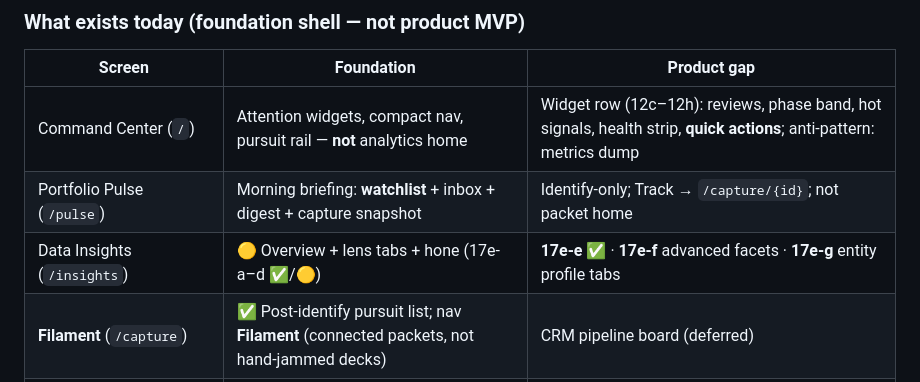
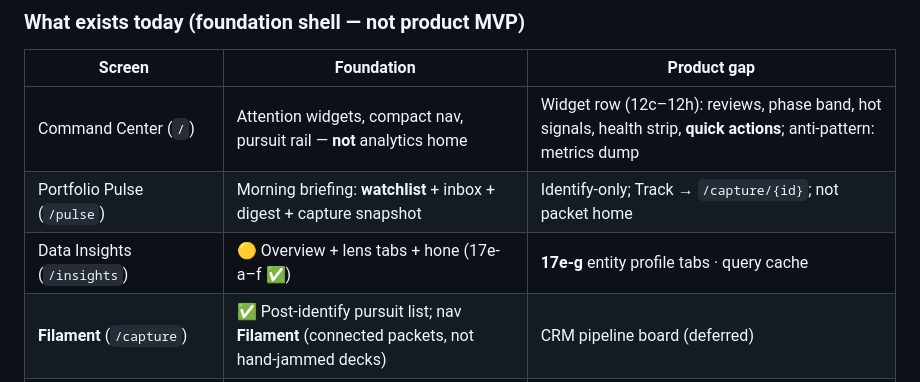
Before and after one commit to BdM-15/ariadne-capform, a Markdown page: docs/PLAN.md, the part around one of its changes. GitHub-like rendering.

Commit message:
docs(PLAN): mark 17e-c and 17e-f complete, 17e-g next P1

```diff
--- a/docs/PLAN.md
+++ b/docs/PLAN.md
@@ -654,7 +654,7 @@ All AI/skill/research outputs land as `candidate` + `pending_review`. Promotion
 |--------|------------|-------------|
 | Command Center (`/`) | Attention widgets, compact nav, pursuit rail — **not** analytics home | Widget row (12c–12h): reviews, phase band, hot signals, health strip, **quick actions**; anti-pattern: metrics dump |
 | Portfolio Pulse (`/pulse`) | Morning briefing: **watchlist** + inbox + digest + capture snapshot | Identify-only; Track → `/capture/{id}`; not packet home |
-| Data Insights (`/insights`) | 🟡 Overview + lens tabs + hone (17e-a–d ✅/🟡) | **17e-e** ✅ · **17e-f** advanced facets · **17e-g** entity profile tabs |
+| Data Insights (`/insights`) | 🟡 Overview + lens tabs + hone (17e-a–f ✅) | **17e-g** entity profile tabs · query cache |
 | **Filament** (`/capture`) | ✅ Post-identify pursuit list; nav **Filament** (connected packets, not hand-jammed decks) | CRM pipeline board (deferred) |
 | Filament workspace (`/capture/{id}`) | ✅ Slide canvas + **connected fill routes** (14j/20a/20b) + evidence inspector; MS pills | Phase 20c ranked routing matrix + optional Grok advisor |
 | Sidebar nav | Command / Identify / **Filament** (home first) / **Tools** / Win / System | Studio route (Phase 21) |
```
Also changed, not shown: other parts of docs/PLAN.md (+1 -1 lines).
